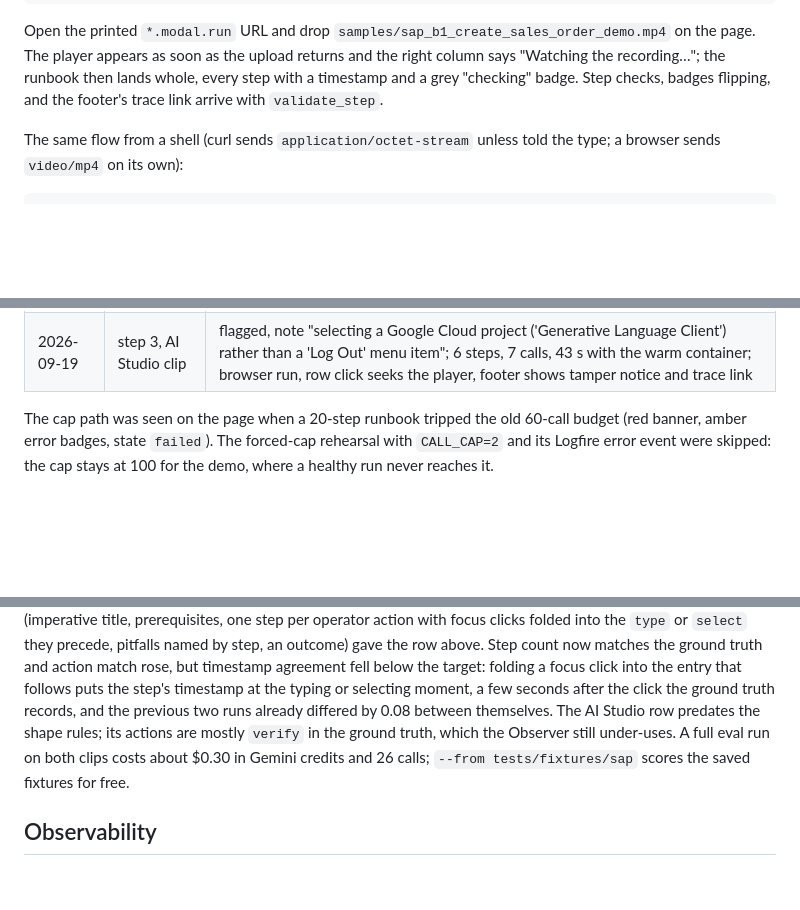
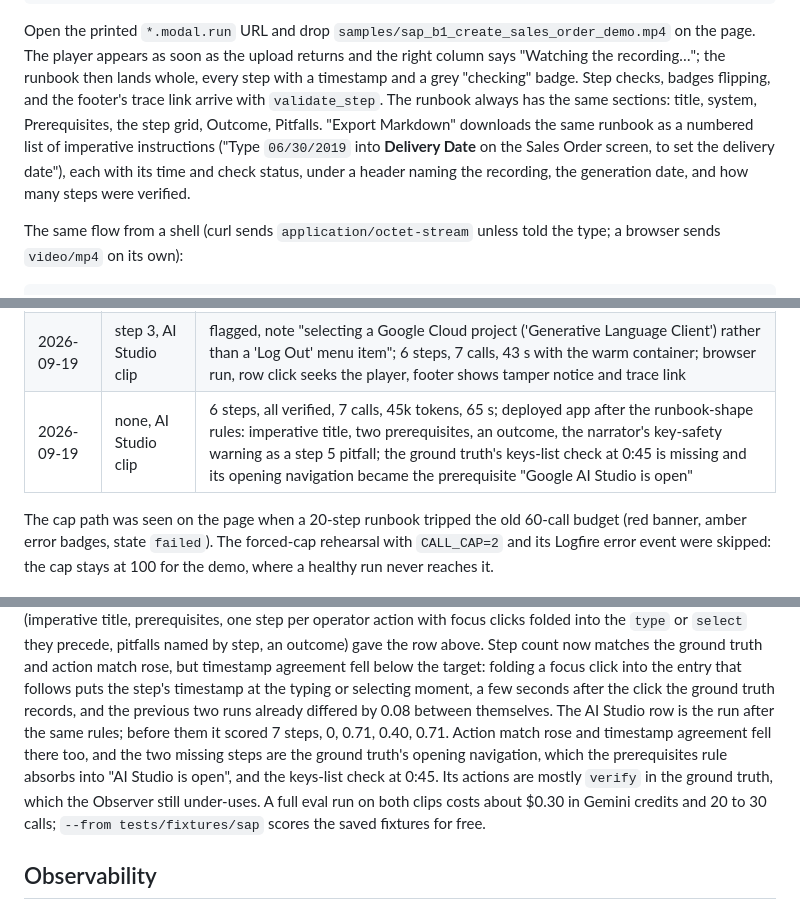
Before and after one commit to matteopilotto/video-to-runbook, a Markdown page: README.md, 3 parts joined by grey strips. GitHub-like rendering; blank space fills up the shorter version.

```diff
--- a/README.md
+++ b/README.md
@@ -88,6 +88,11 @@ the page. The player appears as soon as the upload returns and the right column
 "Watching the recording…"; the runbook then lands whole, every step with a timestamp and a
 grey "checking" badge. Step checks, badges flipping, and the footer's trace link arrive with
 `validate_step`.
+The runbook always has the same sections: title, system, Prerequisites, the step grid,
+Outcome, Pitfalls. "Export Markdown" downloads the same runbook as a numbered list of
+imperative instructions ("Type `06/30/2019` into **Delivery Date** on the Sales Order
+screen, to set the delivery date"), each with its time and check status, under a header
+naming the recording, the generation date, and how many steps were verified.
 
 The same flow from a shell (curl sends `application/octet-stream` unless told the type; a
 browser sends `video/mp4` on its own):
@@ -132,6 +137,7 @@ Tamper runs (SC-005, each one a fresh upload, SAP unless noted; the tampered ste
 | 2026-09-19 | none | 17 steps, 4 flagged (steps 1 to 3 and 14) with notes, 18 calls, 115 s; deployed app, first run with validator spans joined to the trace |
 | 2026-09-19 | step 3, AI Studio clip | flagged, note "selects the 'Generative Language Client' project from the list, not a log out menu item"; 7 steps, 8 calls, 67 s; export downloads with statuses and the note; deployed app |
 | 2026-09-19 | step 3, AI Studio clip | flagged, note "selecting a Google Cloud project ('Generative Language Client') rather than a 'Log Out' menu item"; 6 steps, 7 calls, 43 s with the warm container; browser run, row click seeks the player, footer shows tamper notice and trace link |
+| 2026-09-19 | none, AI Studio clip | 6 steps, all verified, 7 calls, 45k tokens, 65 s; deployed app after the runbook-shape rules: imperative title, two prerequisites, an outcome, the narrator's key-safety warning as a step 5 pitfall; the ground truth's keys-list check at 0:45 is missing and its opening navigation became the prerequisite "Google AI Studio is open" |
 
 The cap path was seen on the page when a 20-step runbook tripped the old 60-call budget
 (red banner, amber error badges, state `failed`). The forced-cap rehearsal with `CALL_CAP=2`
@@ -211,10 +217,14 @@ prerequisites, one step per operator action with focus clicks folded into the `t
 now matches the ground truth and action match rose, but timestamp agreement fell below
 the target: folding a focus click into the entry that follows puts the step's timestamp at
 the typing or selecting moment, a few seconds after the click the ground truth records,
-and the previous two runs already differed by 0.08 between themselves. The AI Studio row
-predates the shape rules; its actions are mostly `verify` in the ground truth, which the
-Observer still under-uses. A full eval run on both clips costs about $0.30 in Gemini credits
-and 26 calls; `--from tests/fixtures/sap` scores the saved fixtures for free.
+and the previous two runs already differed by 0.08 between themselves. The AI Studio row is
+the run after the same rules; before them it scored 7 steps, 0, 0.71, 0.40, 0.71. Action
+match rose and timestamp agreement fell there too, and the two missing steps are the
+ground truth's opening navigation, which the prerequisites rule absorbs into "AI Studio is
+open", and the keys-list check at 0:45. Its actions are mostly `verify` in the ground
+truth, which the Observer still under-uses. A full eval run on both clips costs about
+$0.30 in Gemini credits and 20 to 30 calls; `--from tests/fixtures/sap` scores the saved
+fixtures for free.
 
 ## Observability
 
```
Also changed, not shown: other parts of README.md (+1 -1 lines), .claude/.plans/2026-09-19-runbook-best-practices.md (+14 -0 lines), CLAUDE.md (+5 -1 lines).
